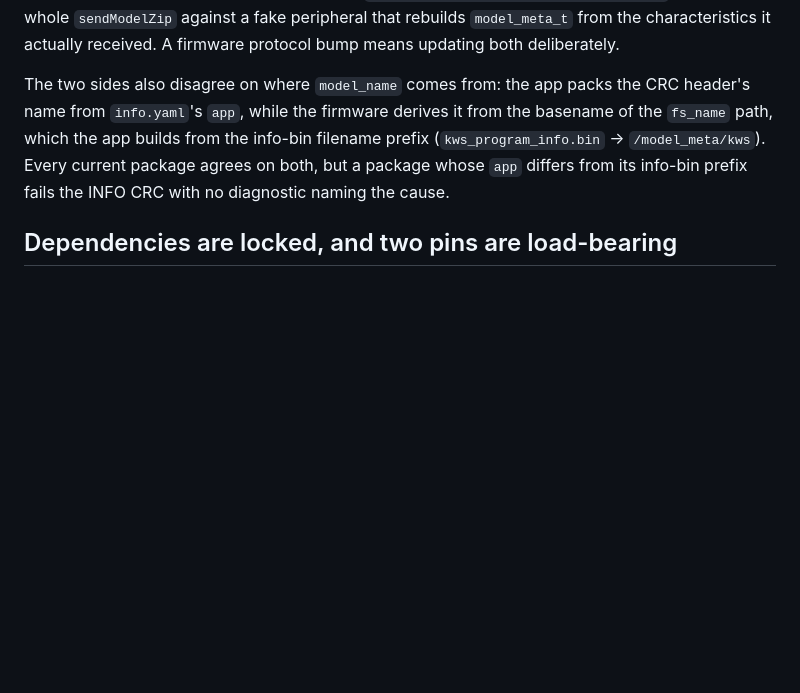
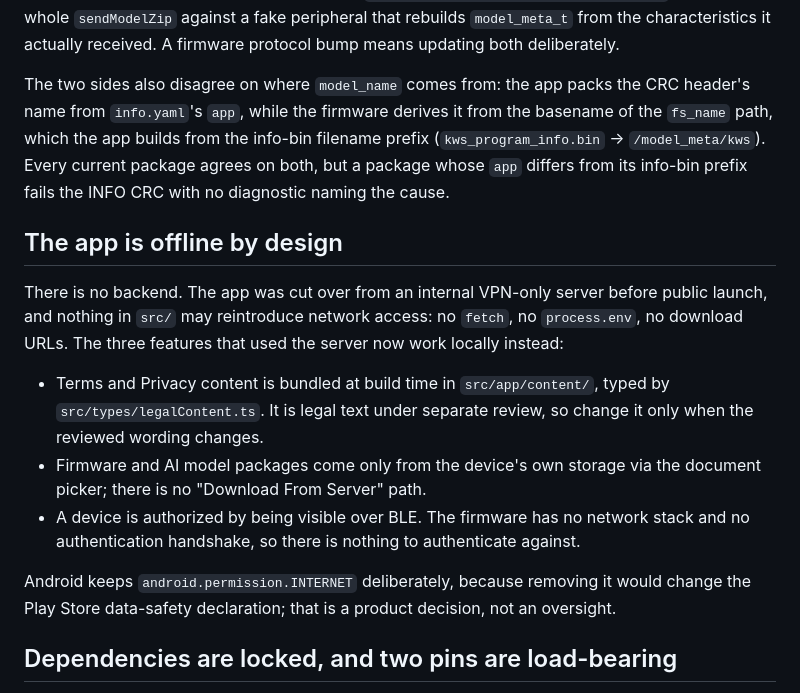
Before and after one commit to Brainchip-Inc/BrainChip-Connect, a Markdown page: AGENTS.md, the part around the change. Drawn GitHub-style; blank space fills up the shorter version.

Commit message:
docs(agents): record that the app is offline by design

```diff
--- a/AGENTS.md
+++ b/AGENTS.md
@@ -28,6 +28,26 @@ filename prefix (`kws_program_info.bin` -> `/model_meta/kws`). Every current
 package agrees on both, but a package whose `app` differs from its info-bin
 prefix fails the INFO CRC with no diagnostic naming the cause.
 
+## The app is offline by design
+
+There is no backend. The app was cut over from an internal VPN-only server
+before public launch, and nothing in `src/` may reintroduce network access:
+no `fetch`, no `process.env`, no download URLs. The three features that used
+the server now work locally instead:
+
+- Terms and Privacy content is bundled at build time in `src/app/content/`,
+  typed by `src/types/legalContent.ts`. It is legal text under separate
+  review, so change it only when the reviewed wording changes.
+- Firmware and AI model packages come only from the device's own storage via
+  the document picker; there is no "Download From Server" path.
+- A device is authorized by being visible over BLE. The firmware has no
+  network stack and no authentication handshake, so there is nothing to
+  authenticate against.
+
+Android keeps `android.permission.INTERNET` deliberately, because removing it
+would change the Play Store data-safety declaration; that is a product
+decision, not an oversight.
+
 ## Dependencies are locked, and two pins are load-bearing
 
 `package-lock.json` is committed and npm is the only supported package manager;
```
